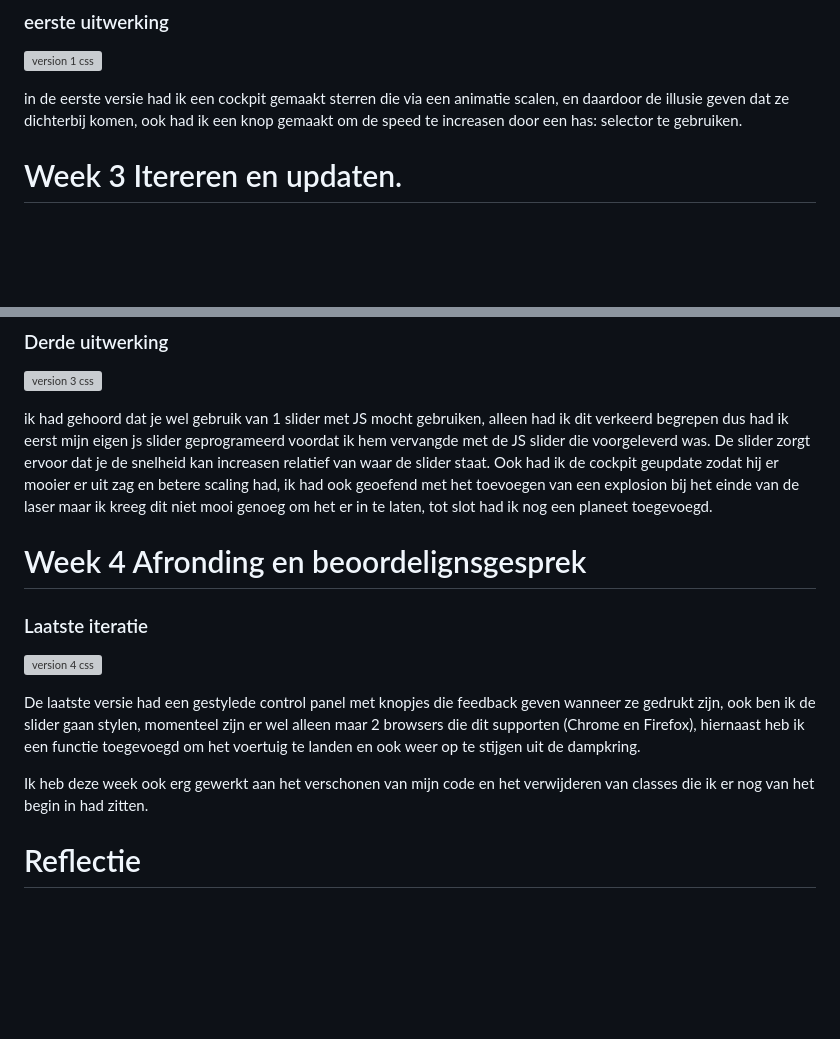
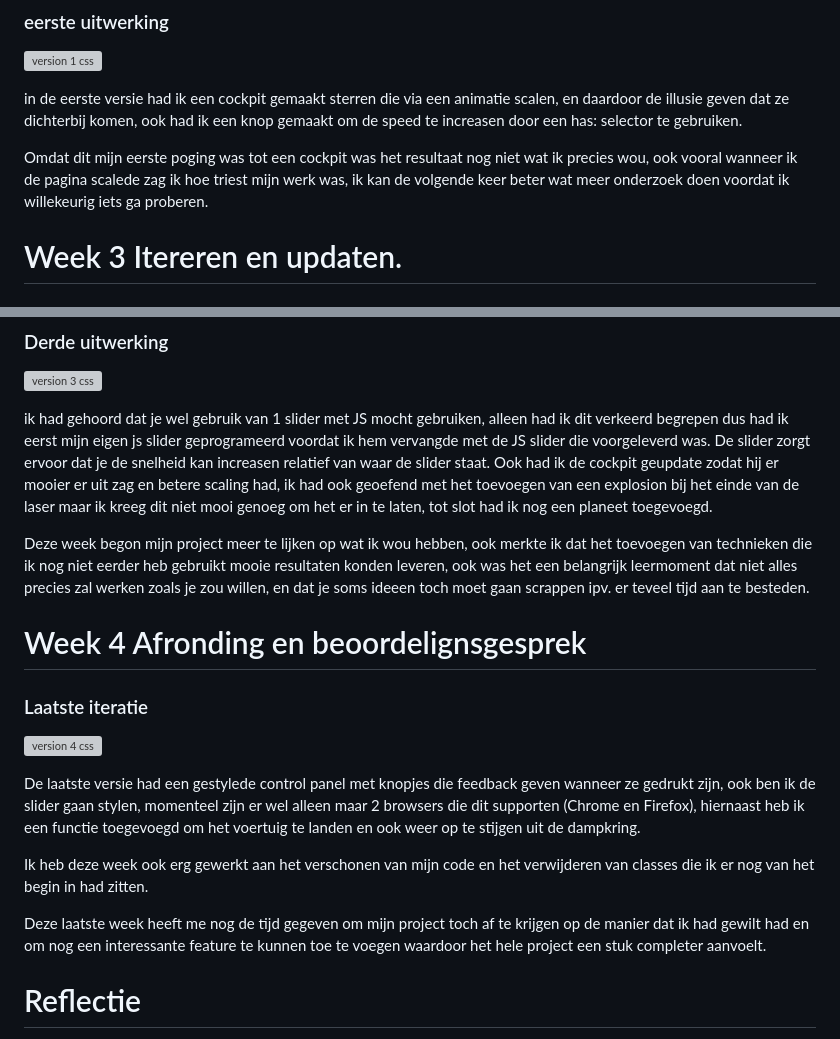
Before and after one commit to ChrisvanHvA/css_panel, a Markdown page: README.md, 2 parts joined by grey strips. Rendered like a GitHub page; blank space fills up the shorter version; grey boxes are pictures that could not be loaded.

```diff
--- a/README.md
+++ b/README.md
@@ -73,6 +73,9 @@ ben ik gegaan voor een hoekigere design.
 in de eerste versie had ik een cockpit gemaakt sterren die via een animatie scalen, en daardoor de illusie geven dat ze
 dichterbij komen, ook had ik een knop gemaakt om de speed te increasen door een has: selector te gebruiken.
 
+Omdat dit mijn eerste poging was tot een cockpit was het resultaat nog niet wat ik precies wou, ook vooral wanneer ik
+de pagina scalede zag ik hoe triest mijn werk was, ik kan de volgende keer beter wat meer onderzoek doen voordat ik
+willekeurig iets ga proberen.
 
 
 # Week 3 Itereren en updaten.
@@ -97,6 +100,10 @@ Ook had ik de cockpit geupdate zodat hij er mooier er uit zag en betere scaling
 van een explosion bij het einde van de laser maar ik kreeg dit niet mooi genoeg om het er in te laten, tot slot had ik
 nog een planeet toegevoegd.
 
+Deze week begon mijn project meer te lijken op wat ik wou hebben, ook merkte ik dat het toevoegen van technieken die ik
+nog niet eerder heb gebruikt mooie resultaten konden leveren, ook was het een belangrijk leermoment dat niet alles
+precies zal werken zoals je zou willen, en dat je soms ideeen toch moet gaan scrappen ipv. er teveel tijd aan te
+besteden.
 
 # Week 4 Afronding en beoordelignsgesprek
 
@@ -113,6 +120,9 @@ een functie toegevoegd om het voertuig te landen en ook weer op te stijgen uit d
 Ik heb deze week ook erg gewerkt aan het verschonen van mijn code en het verwijderen van classes die ik er nog van het
 begin in had zitten.
 
+
+Deze laatste week heeft me nog de tijd gegeven om mijn project toch af te krijgen op de manier dat ik had gewilt had
+en om nog een interessante feature te kunnen toe te voegen waardoor het hele project een stuk completer aanvoelt.
 # Reflectie
 
 Ik heb het gevoel dat ik tijdens dit project een stuk sneller ben geworden met het maken van CSS, het maken van animaties
```
